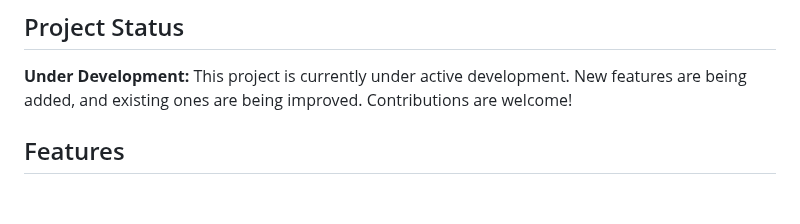
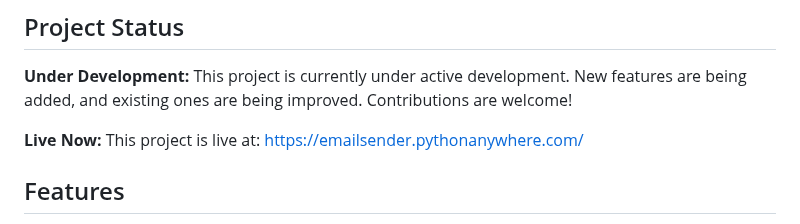
Before and after one commit to Mehta-g1/Bulk-Email-Sending-System, a Markdown page: README.md, the part around the change. GitHub-like rendering; blank space fills up the shorter version.

```diff
--- a/README.md
+++ b/README.md
@@ -37,6 +37,8 @@ This is a Django-based web application for sending bulk emails. Users can sign u
 ## Project Status
 
 **Under Development:** This project is currently under active development. New features are being added, and existing ones are being improved. Contributions are welcome!
+
+**Live Now:** This project is live at: https://emailsender.pythonanywhere.com/
 
 ## Features
 
```
